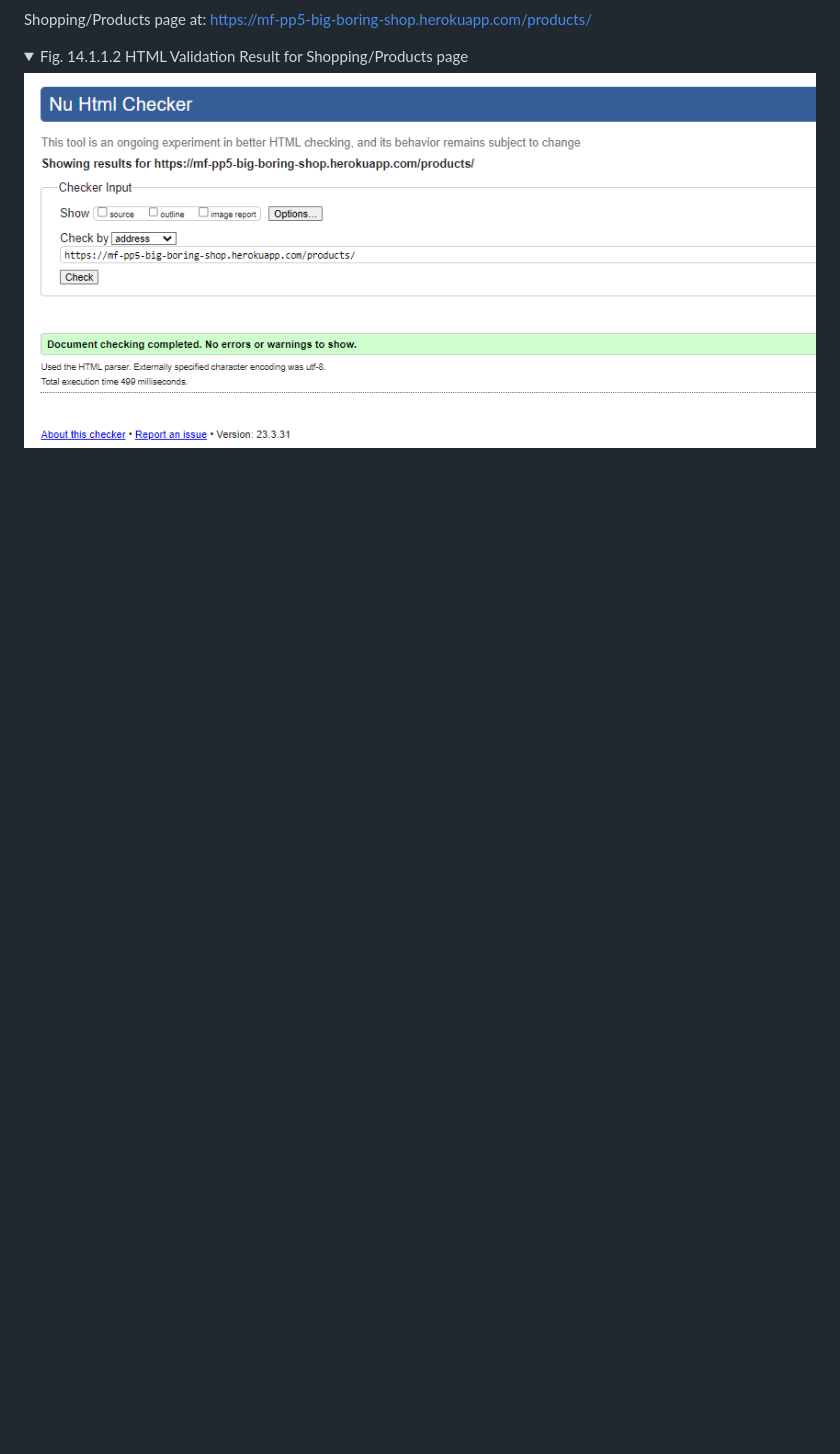
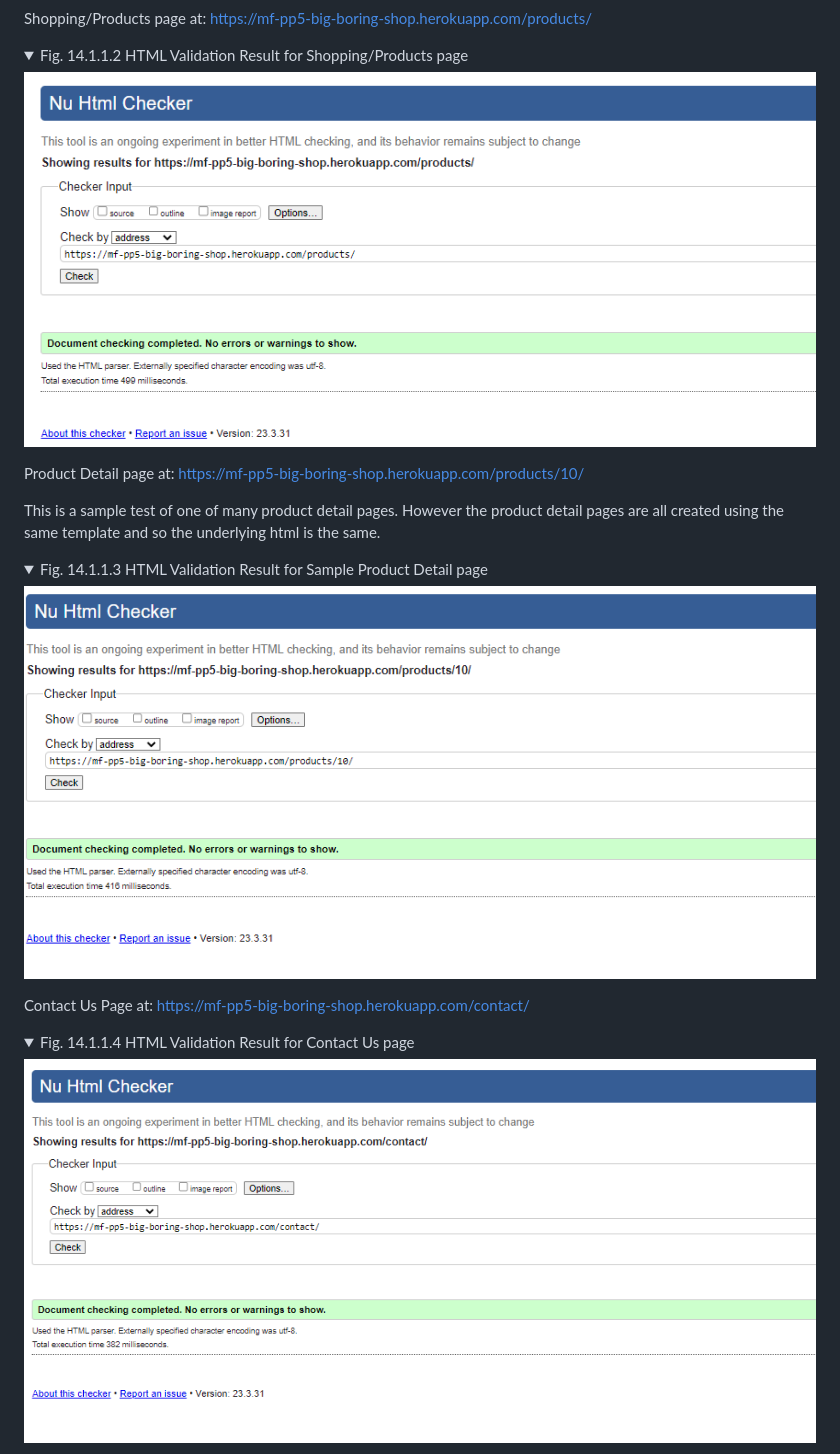
Before and after one commit to fenton1000/mf-portfolio-five-big-boring-shop, a Markdown page: README.md, the part around the change printed below. Drawn GitHub-style; pictures changed too: documents/html-val-contact.png (added), documents/html-val-product-detail.png (added); folded sections open; blank space fills up the shorter version.

```diff
--- a/README.md
+++ b/README.md
@@ -735,3 +735,18 @@ Shopping/Products page at: https://mf-pp5-big-boring-shop.herokuapp.com/products
 <details><summary>Fig. 14.1.1.2 HTML Validation Result for Shopping/Products page</summary>
 <img src="documents/html-val-products.png"
 alt="Screenshot of the successful HTML validation result for shopping products page."></details>
+
+Product Detail page at: https://mf-pp5-big-boring-shop.herokuapp.com/products/10/
+
+This is a sample test of one of many product detail pages. However the product detail pages are all created using the same template and so the underlying html is the same.
+
+<details><summary>Fig. 14.1.1.3 HTML Validation Result for Sample Product Detail page</summary>
+<img src="documents/html-val-product-detail.png"
+alt="Screenshot of the successful HTML validation result for a sample product detail page."></details>
+
+Contact Us Page at: https://mf-pp5-big-boring-shop.herokuapp.com/contact/
+
+<details><summary>Fig. 14.1.1.4 HTML Validation Result for Contact Us page</summary>
+<img src="documents/html-val-contact.png"
+alt="Screenshot of the successful HTML validation result for contact us page."></details>
+
```
Also changed, not shown: other parts of README.md (+20 -1 lines), documents/html-val-signin.png (added), documents/html-val-signup.png (added), 2 other files.
